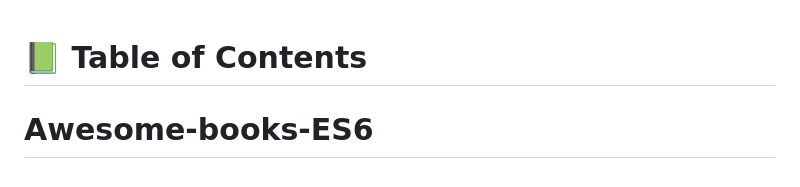
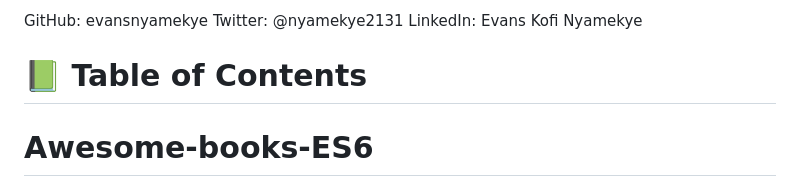
Before and after one commit to evansnyamekye/Awesome-books-ES6, a Markdown page: README.md, the part around the change. Rendered like a GitHub page.

```diff
--- a/README.md
+++ b/README.md
@@ -1,4 +1,6 @@
-
+GitHub: evansnyamekye
+Twitter: @nyamekye2131
+LinkedIn: Evans Kofi Nyamekye
 <a name="readme-top"></a>
 
 # 📗 Table of Contents
```
